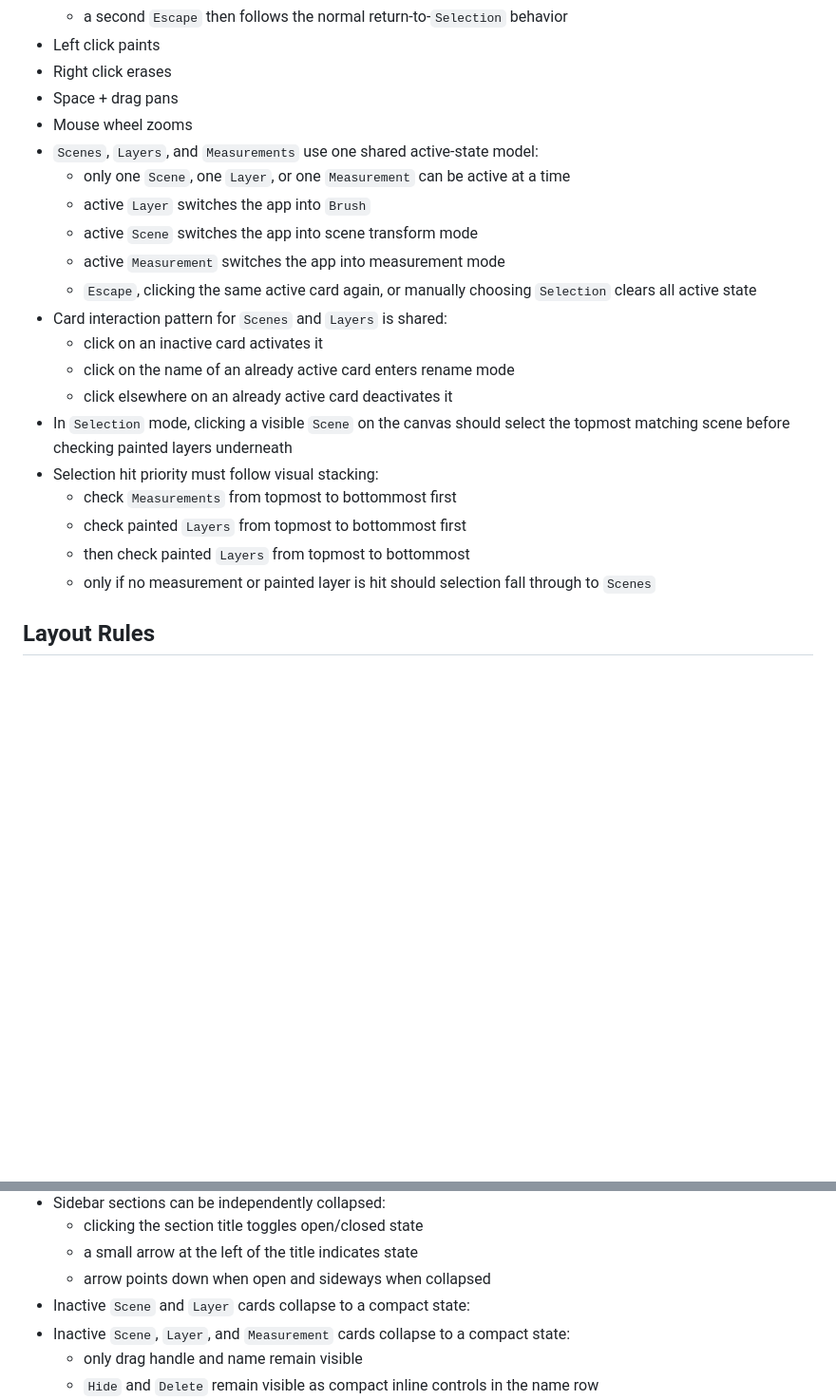
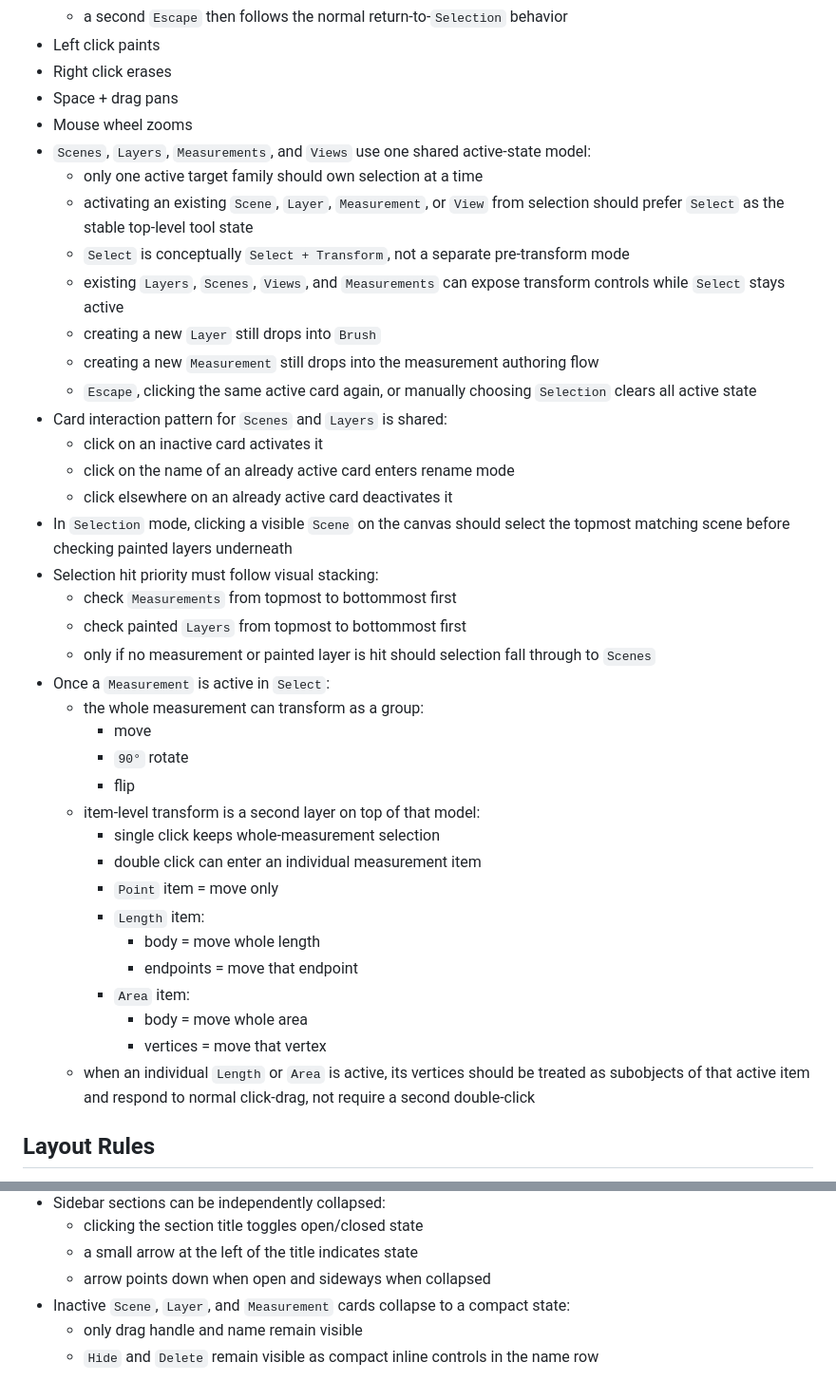
Before and after one commit to ganton91/Test, a Markdown page: PROJECT_MEMORY.md, 2 parts joined by grey strips. Shown at 95% size. Drawn GitHub-style; blank space fills up the shorter version.

```diff
--- a/PROJECT_MEMORY.md
+++ b/PROJECT_MEMORY.md
@@ -70,11 +89,13 @@ This document should be treated as authoritative unless the user explicitly chan
 - Right click erases
 - Space + drag pans
 - Mouse wheel zooms
-- `Scenes`, `Layers`, and `Measurements` use one shared active-state model:
-  - only one `Scene`, one `Layer`, or one `Measurement` can be active at a time
-  - active `Layer` switches the app into `Brush`
-  - active `Scene` switches the app into scene transform mode
-  - active `Measurement` switches the app into measurement mode
+- `Scenes`, `Layers`, `Measurements`, and `Views` use one shared active-state model:
+  - only one active target family should own selection at a time
+  - activating an existing `Scene`, `Layer`, `Measurement`, or `View` from selection should prefer `Select` as the stable top-level tool state
+  - `Select` is conceptually `Select + Transform`, not a separate pre-transform mode
+  - existing `Layers`, `Scenes`, `Views`, and `Measurements` can expose transform controls while `Select` stays active
+  - creating a new `Layer` still drops into `Brush`
+  - creating a new `Measurement` still drops into the measurement authoring flow
   - `Escape`, clicking the same active card again, or manually choosing `Selection` clears all active state
 - Card interaction pattern for `Scenes` and `Layers` is shared:
   - click on an inactive card activates it
@@ -84,8 +105,23 @@ This document should be treated as authoritative unless the user explicitly chan
 - Selection hit priority must follow visual stacking:
   - check `Measurements` from topmost to bottommost first
   - check painted `Layers` from topmost to bottommost first
-  - then check painted `Layers` from topmost to bottommost
   - only if no measurement or painted layer is hit should selection fall through to `Scenes`
+- Once a `Measurement` is active in `Select`:
+  - the whole measurement can transform as a group:
+    - move
+    - `90°` rotate
+    - flip
+  - item-level transform is a second layer on top of that model:
+    - single click keeps whole-measurement selection
+    - double click can enter an individual measurement item
+    - `Point` item = move only
+    - `Length` item:
+      - body = move whole length
+      - endpoints = move that endpoint
+    - `Area` item:
+      - body = move whole area
+      - vertices = move that vertex
+  - when an individual `Length` or `Area` is active, its vertices should be treated as subobjects of that active item and respond to normal click-drag, not require a second double-click
 
 ## Layout Rules
 
@@ -103,7 +139,6 @@ This document should be treated as authoritative unless the user explicitly chan
   - clicking the section title toggles open/closed state
   - a small arrow at the left of the title indicates state
   - arrow points down when open and sideways when collapsed
-- Inactive `Scene` and `Layer` cards collapse to a compact state:
 - Inactive `Scene`, `Layer`, and `Measurement` cards collapse to a compact state:
   - only drag handle and name remain visible
   - `Hide` and `Delete` remain visible as compact inline controls in the name row
```
Also changed, not shown: other parts of PROJECT_MEMORY.md (+70 -38 lines).
